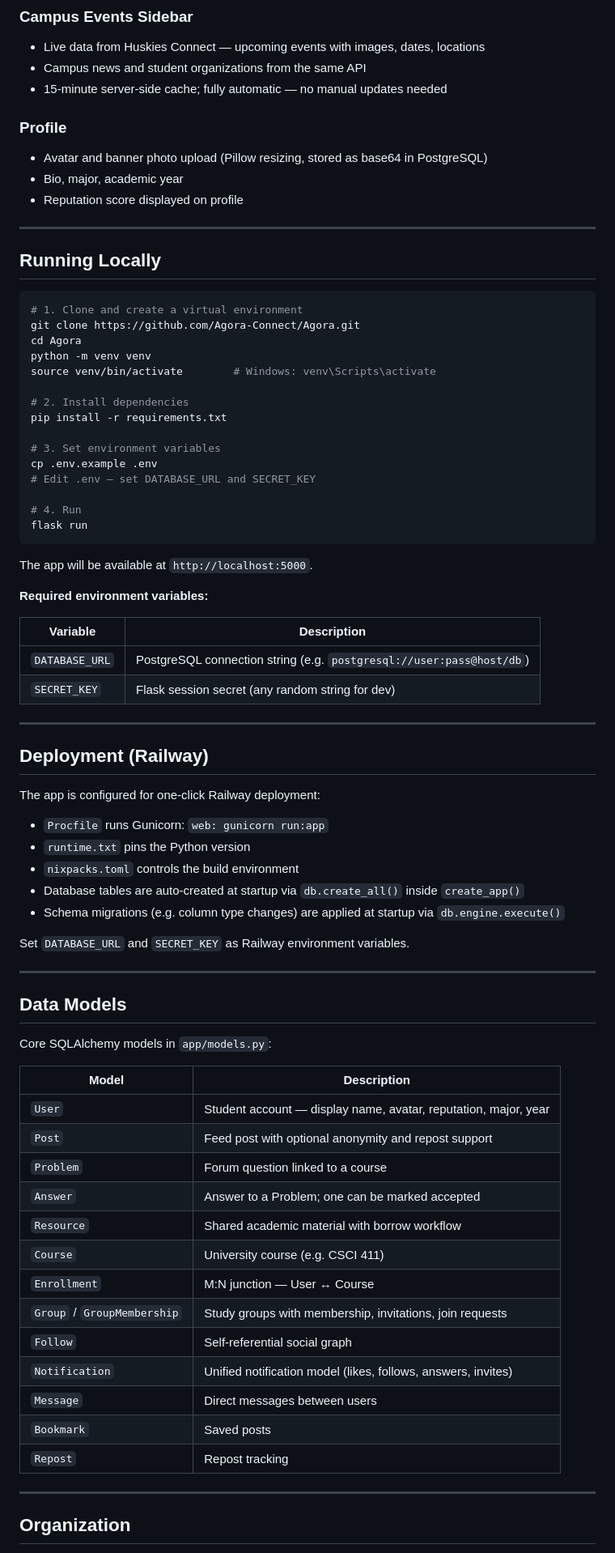
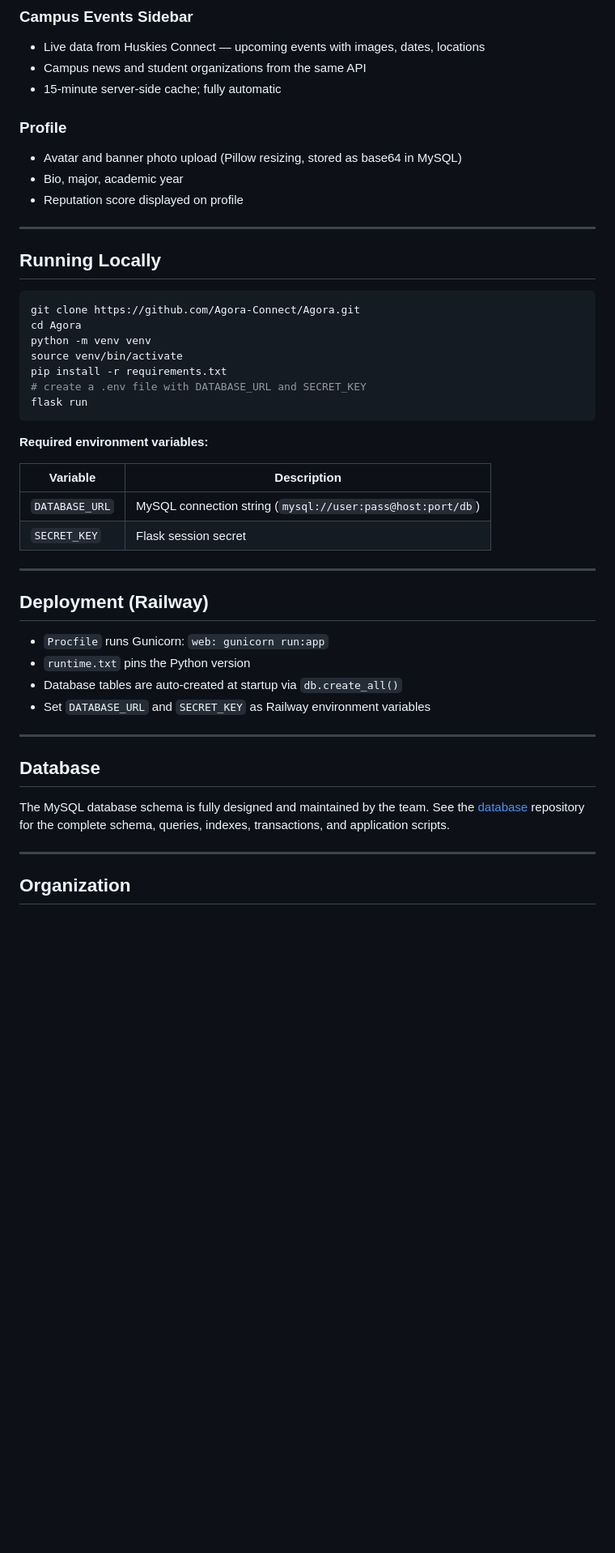
Before and after one commit to Agora-Connect/Agora, a Markdown page: README.md, the part around one of its changes. Shown at 81% size. Rendered like a GitHub page; blank space fills up the shorter version.

Commit message:
update README to reflect MySQL database

````diff
--- a/README.md
+++ b/README.md
@@ -99,10 +94,10 @@ agora/
 ### Campus Events Sidebar
 - Live data from Huskies Connect — upcoming events with images, dates, locations
 - Campus news and student organizations from the same API
-- 15-minute server-side cache; fully automatic — no manual updates needed
+- 15-minute server-side cache; fully automatic
 
 ### Profile
-- Avatar and banner photo upload (Pillow resizing, stored as base64 in PostgreSQL)
+- Avatar and banner photo upload (Pillow resizing, stored as base64 in MySQL)
 - Bio, major, academic year
 - Reputation score displayed on profile
 
@@ -111,67 +106,36 @@ agora/
 ## Running Locally
 
 ```bash
-# 1. Clone and create a virtual environment
 git clone https://github.com/Agora-Connect/Agora.git
 cd Agora
 python -m venv venv
-source venv/bin/activate        # Windows: venv\Scripts\activate
-
-# 2. Install dependencies
+source venv/bin/activate
 pip install -r requirements.txt
-
-# 3. Set environment variables
-cp .env.example .env
-# Edit .env — set DATABASE_URL and SECRET_KEY
-
-# 4. Run
+# create a .env file with DATABASE_URL and SECRET_KEY
 flask run
 ```
-
-The app will be available at `http://localhost:5000`.
 
 **Required environment variables:**
 
 | Variable | Description |
 |----------|-------------|
-| `DATABASE_URL` | PostgreSQL connection string (e.g. `postgresql://user:pass@host/db`) |
-| `SECRET_KEY` | Flask session secret (any random string for dev) |
+| `DATABASE_URL` | MySQL connection string (`mysql://user:pass@host:port/db`) |
+| `SECRET_KEY` | Flask session secret |
 
 ---
 
 ## Deployment (Railway)
 
-The app is configured for one-click Railway deployment:
-
 - `Procfile` runs Gunicorn: `web: gunicorn run:app`
 - `runtime.txt` pins the Python version
-- `nixpacks.toml` controls the build environment
-- Database tables are auto-created at startup via `db.create_all()` inside `create_app()`
-- Schema migrations (e.g. column type changes) are applied at startup via `db.engine.execute()`
-
-Set `DATABASE_URL` and `SECRET_KEY` as Railway environment variables.
+- Database tables are auto-created at startup via `db.create_all()`
+- Set `DATABASE_URL` and `SECRET_KEY` as Railway environment variables
 
 ---
 
-## Data Models
+## Database
 
-Core SQLAlchemy models in `app/models.py`:
-
-| Model | Description |
-|-------|-------------|
-| `User` | Student account — display name, avatar, reputation, major, year |
-| `Post` | Feed post with optional anonymity and repost support |
-| `Problem` | Forum question linked to a course |
-| `Answer` | Answer to a Problem; one can be marked accepted |
-| `Resource` | Shared academic material with borrow workflow |
-| `Course` | University course (e.g. CSCI 411) |
-| `Enrollment` | M:N junction — User ↔ Course |
-| `Group` / `GroupMembership` | Study groups with membership, invitations, join requests |
-| `Follow` | Self-referential social graph |
-| `Notification` | Unified notification model (likes, follows, answers, invites) |
-| `Message` | Direct messages between users |
-| `Bookmark` | Saved posts |
-| `Repost` | Repost tracking |
+The MySQL database schema is fully designed and maintained by the team. See the [database](https://github.com/Agora-Connect/database) repository for the complete schema, queries, indexes, transactions, and application scripts.
 
 ---
 
````
Also changed, not shown: other parts of README.md (+6 -14 lines).
